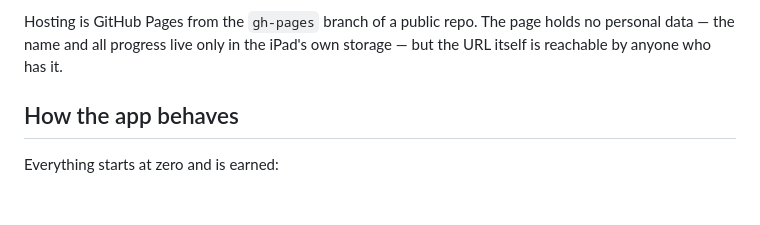
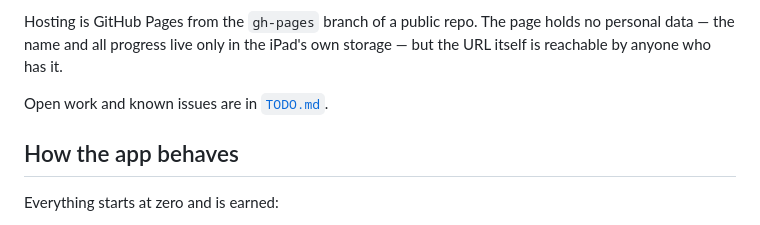
Before and after one commit to milosras/gimnastika-za-milu, a Markdown page: README.md, the part around the change. GitHub-like rendering; blank space fills up the shorter version.

```diff
--- a/README.md
+++ b/README.md
@@ -52,6 +52,8 @@ already-installed app keeps running the old version.
 Hosting is GitHub Pages from the `gh-pages` branch of a public repo. The page
 holds no personal data — the name and all progress live only in the iPad's own
 storage — but the URL itself is reachable by anyone who has it.
+
+Open work and known issues are in [`TODO.md`](TODO.md).
 
 ## How the app behaves
 
```
Also changed, not shown: CLAUDE.md (+11 -0 lines), TODO.md (added, +117 -0 lines).
